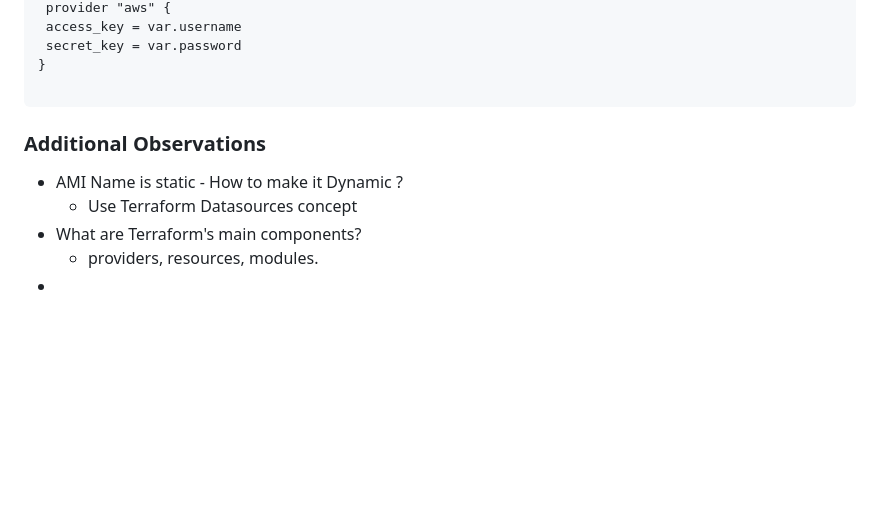
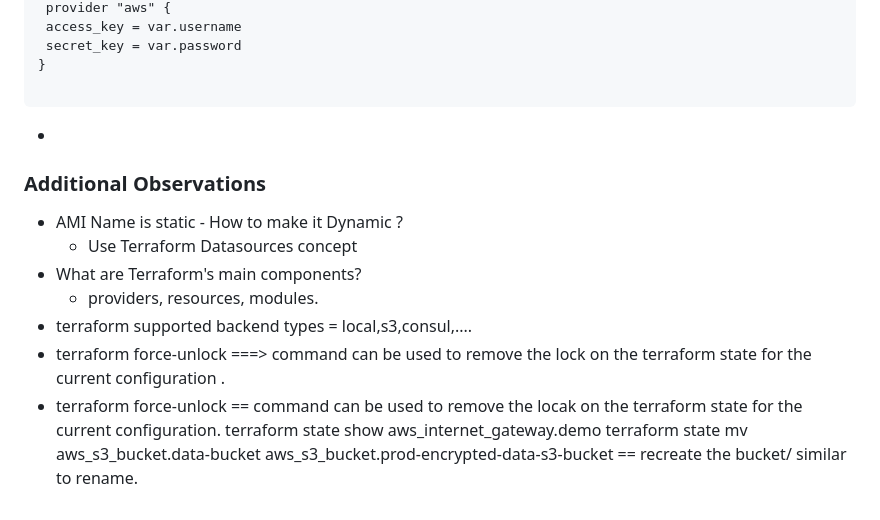
Before and after one commit to venkat44488/DevOps_Utils, a Markdown page: terraform/readme.md, the part around the change printed below. GitHub-like rendering; blank space fills up the shorter version.

Commit message:
terraform readme.md

````diff
--- a/terraform/readme.md
+++ b/terraform/readme.md
@@ -132,11 +132,15 @@ variable "password" {
 }
 
 ```
-
+-
 
  ### Additional Observations
 - AMI Name is static - How to make it Dynamic ?
   - Use Terraform Datasources concept
 - What are Terraform's main components?
   - providers, resources, modules.
--
+- terraform supported backend types = local,s3,consul,....
+- terraform force-unlock ===> command can be used to remove the lock on the terraform state for the current configuration .
+- terraform force-unlock == command can be used to remove the locak on the terraform state for the current configuration.
+terraform state show aws_internet_gateway.demo
+terraform state mv aws_s3_bucket.data-bucket aws_s3_bucket.prod-encrypted-data-s3-bucket == recreate the bucket/ similar to rename.
````
Also changed, not shown: other parts of terraform/readme.md (+4 -4 lines).
